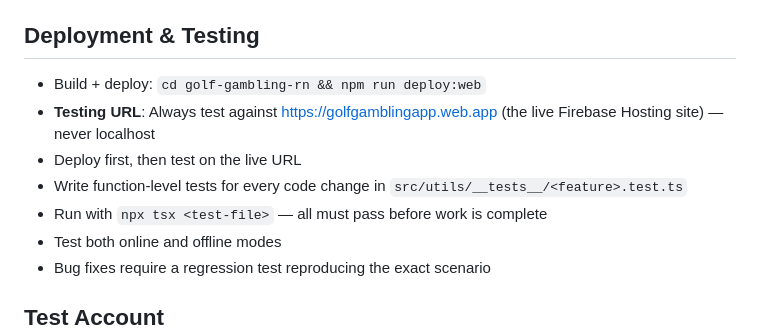
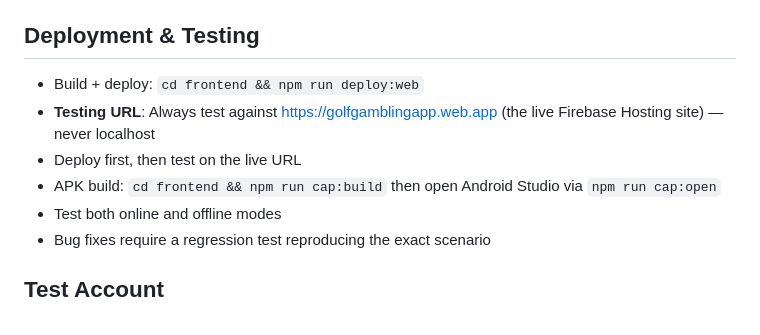
Before and after one commit to gokuthong/GolfGamblingApp, a Markdown page: CLAUDE.md, the part around the change. Drawn GitHub-style.

Commit message:
auto: update CLAUDE.md

```diff
--- a/CLAUDE.md
+++ b/CLAUDE.md
@@ -72,11 +72,10 @@
 - One-time migration: local-to-Firestore on first login (`migrateLocalDataToFirestore` + `seedLocalCacheFromFirestore`)
 
 ## Deployment & Testing
-- Build + deploy: `cd golf-gambling-rn && npm run deploy:web`
+- Build + deploy: `cd frontend && npm run deploy:web`
 - **Testing URL**: Always test against https://golfgamblingapp.web.app (the live Firebase Hosting site) — never localhost
 - Deploy first, then test on the live URL
-- Write function-level tests for every code change in `src/utils/__tests__/<feature>.test.ts`
-- Run with `npx tsx <test-file>` — all must pass before work is complete
+- APK build: `cd frontend && npm run cap:build` then open Android Studio via `npm run cap:open`
 - Test both online and offline modes
 - Bug fixes require a regression test reproducing the exact scenario
 
```
